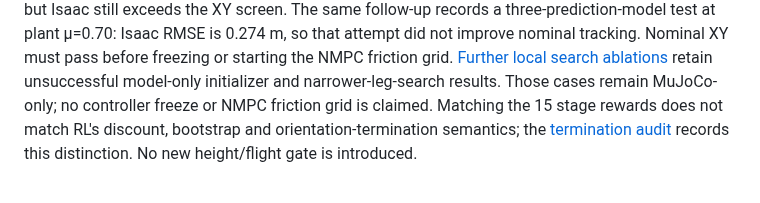
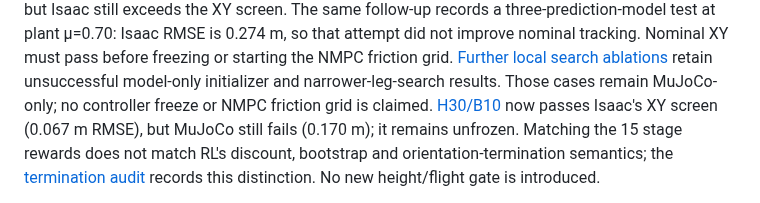
Before and after one commit to Shukashuki/tron1-sliding-analysis, a Markdown page: README.md, the part around the change. GitHub-like rendering.

Commit message:
Record H30 B10 nominal Isaac pass and MuJoCo XY failure

```diff
--- a/README.md
+++ b/README.md
@@ -73,6 +73,8 @@ Nominal XY must pass before freezing or starting the NMPC friction grid.
 [Further local search ablations](results/2026-10-16-nmpc-progress-and-horizon.md#model-only-initialization-and-narrower-leg-sampling-did-not-improve-tracking)
 retain unsuccessful model-only initializer and narrower-leg-search results.
 Those cases remain MuJoCo-only; no controller freeze or NMPC friction grid is claimed.
+[H30/B10](results/2026-10-16-nmpc-progress-and-horizon.md#finer-residual-blocks-pass-the-xy-screen-in-isaac-not-in-mujoco)
+now passes Isaac's XY screen (0.067 m RMSE), but MuJoCo still fails (0.170 m); it remains unfrozen.
 Matching the 15 stage rewards does not match RL's discount, bootstrap and
 orientation-termination semantics; the
 [termination audit](results/2026-10-16-controller-termination-semantics.md)
```
Also changed, not shown: results/2026-10-16-nmpc-progress-and-horizon.md (+31 -2 lines), results/controller_primary_nmpc_residual_h30_b10_nominal_pair_v1/topdown.png (added), 3 other files.
